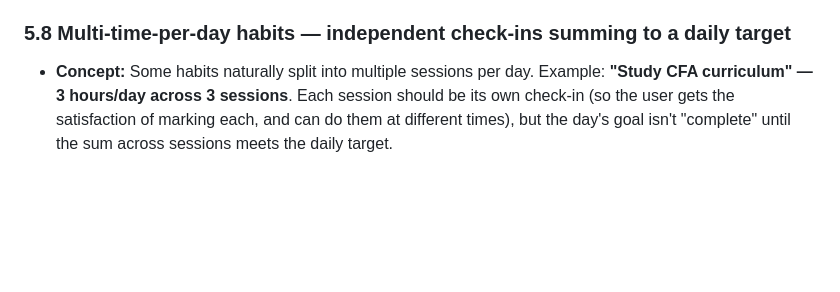
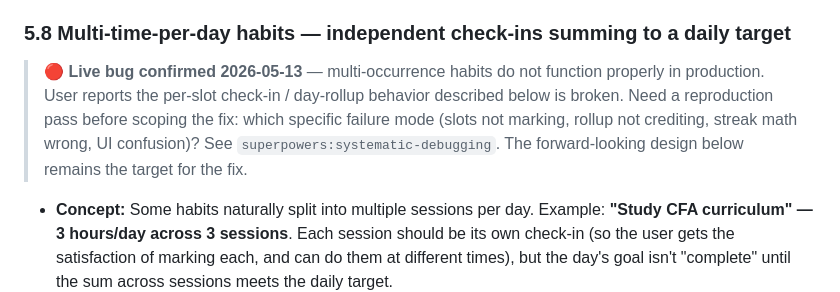
Before and after one commit to VerrocchioOne/verrocchio, a Markdown page: docs/TODO.md, the part around the change. Drawn GitHub-style; blank space fills up the shorter version.

Commit message:
docs: flag §5.8 multi-occurrence habits as live bug per user report

```diff
--- a/docs/TODO.md
+++ b/docs/TODO.md
@@ -637,6 +637,9 @@ The same four activities done in a different order produce measurably different
 - **Priority:** Medium — clarity bug. Users currently can't tell what they're looking at.
 
 ### 5.8 Multi-time-per-day habits — independent check-ins summing to a daily target
+
+> **🔴 Live bug confirmed 2026-05-13** — multi-occurrence habits do not function properly in production. User reports the per-slot check-in / day-rollup behavior described below is broken. Need a reproduction pass before scoping the fix: which specific failure mode (slots not marking, rollup not crediting, streak math wrong, UI confusion)? See `superpowers:systematic-debugging`. The forward-looking design below remains the target for the fix.
+
 - **Concept:** Some habits naturally split into multiple sessions per day. Example: **"Study CFA curriculum" — 3 hours/day across 3 sessions**. Each session should be its own check-in (so the user gets the satisfaction of marking each, and can do them at different times), but the day's goal isn't "complete" until the sum across sessions meets the daily target.
 - **Behavior required:**
   - User can configure a habit with `slotsPerDay: N` (e.g., 3) and either a per-slot quantity (e.g., 1 hour each) or a per-day cumulative target (e.g., 3 hours total).
```
